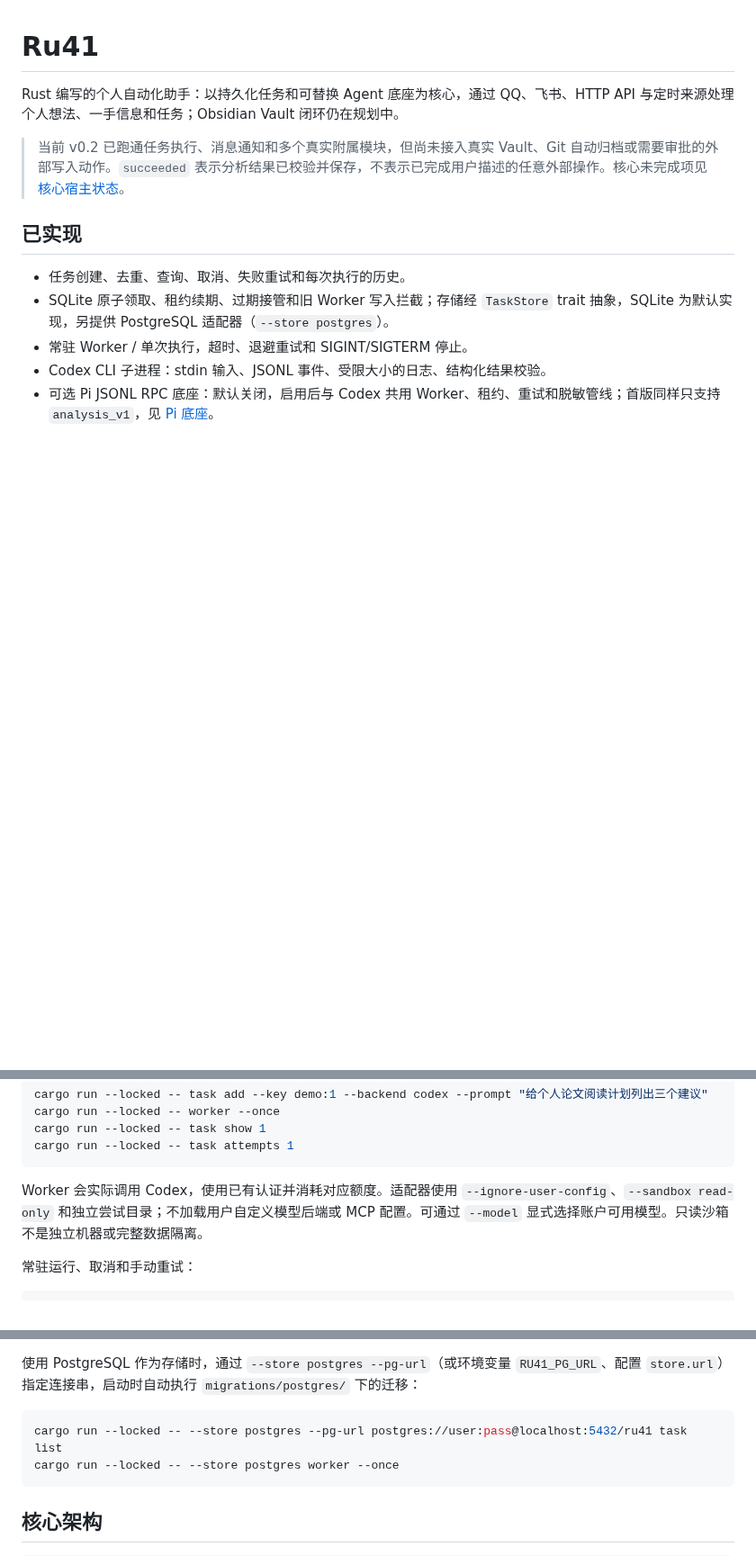
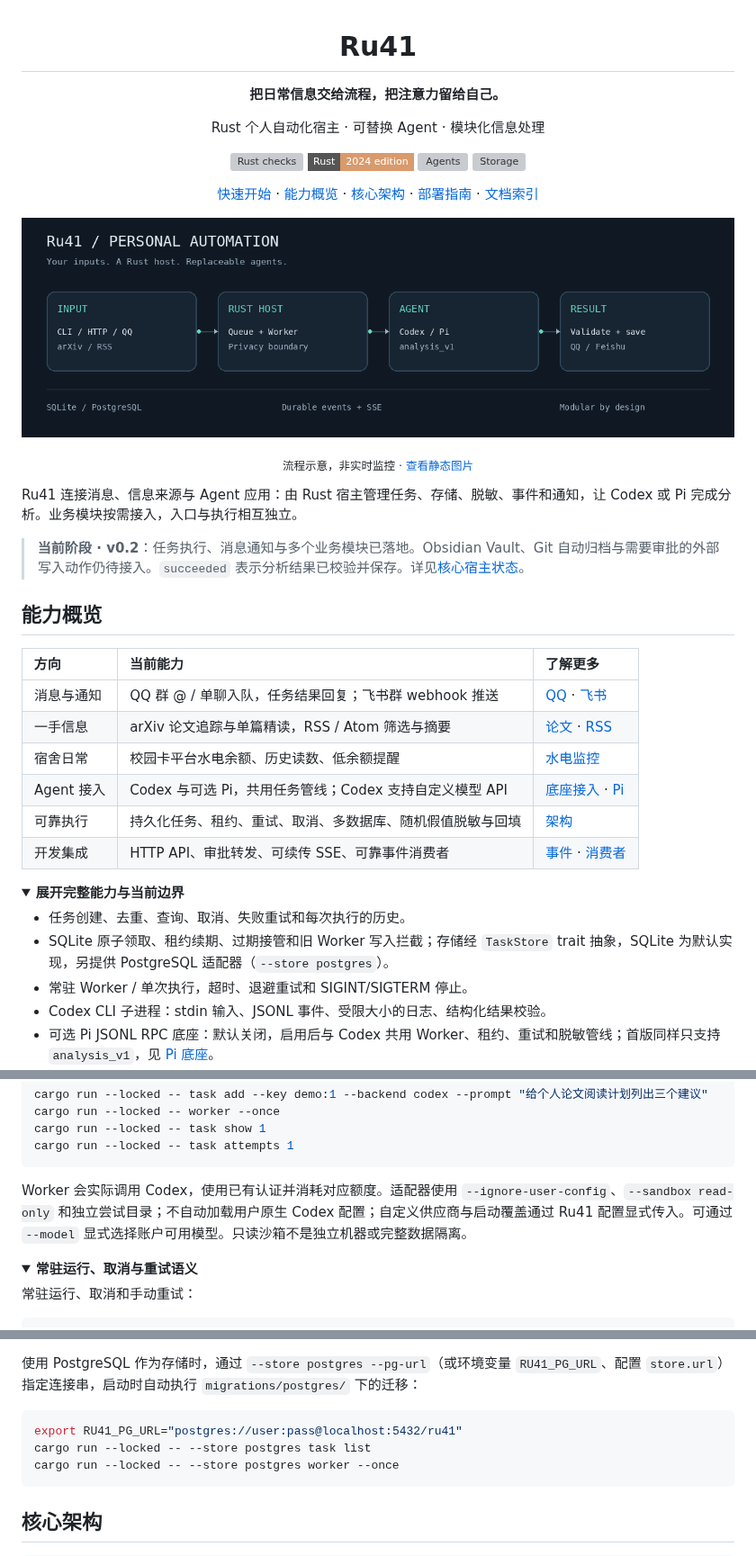
Before and after one commit to windy664/Ru41, a Markdown page: README.md, 3 parts joined by grey strips. Shown at 90% size. Rendered like a GitHub page; pictures changed too: docs/assets/task-flow.gif (added); folded sections open; badges without logos; blank space fills up the shorter version; grey boxes are pictures that could not be loaded.

Commit message:
docs: refresh README with animated task flow and capability overview

````diff
--- a/README.md
+++ b/README.md
@@ -1,10 +3,39 @@
 # Ru41
 
-Rust 编写的个人自动化助手：以持久化任务和可替换 Agent 底座为核心，通过 QQ、飞书、HTTP API 与定时来源处理个人想法、一手信息和任务；Obsidian Vault 闭环仍在规划中。
+**把日常信息交给流程，把注意力留给自己。**
 
-> 当前 v0.2 已跑通任务执行、消息通知和多个真实附属模块，但尚未接入真实 Vault、Git 自动归档或需要审批的外部写入动作。`succeeded` 表示分析结果已校验并保存，不表示已完成用户描述的任意外部操作。核心未完成项见 [核心宿主状态](docs/core-status.md)。
+Rust 个人自动化宿主 · 可替换 Agent · 模块化信息处理
 
-## 已实现
+[![Rust checks](https://github.com/windy664/Ru41/actions/workflows/ci.yml/badge.svg)](https://github.com/windy664/Ru41/actions/workflows/ci.yml)
+![Rust](https://img.shields.io/badge/Rust-2024_edition-d99a6c?style=flat-square)
+![Agents](https://img.shields.io/badge/Agents-Codex_%2F_Pi-62bda8?style=flat-square)
+![Storage](https://img.shields.io/badge/Storage-SQLite_%2F_PostgreSQL-779fc5?style=flat-square)
+
+[快速开始](#快速开始) · [能力概览](#能力概览) · [核心架构](#核心架构) · [部署指南](deploy/README.md) · [文档索引](docs/README.md)
+
+![Ru41 任务流程：输入经 Rust 宿主排队与脱敏，调用 Codex 或 Pi，校验并保存结果后通过 QQ 或飞书通知；底层支持 SQLite、PostgreSQL 与持久化事件。](docs/assets/task-flow.gif)
+
+<sub>流程示意，非实时监控 · <a href="docs/assets/task-flow.png">查看静态图片</a></sub>
+
+</div>
+
+Ru41 连接消息、信息来源与 Agent 应用：由 Rust 宿主管理任务、存储、脱敏、事件和通知，让 Codex 或 Pi 完成分析。业务模块按需接入，入口与执行相互独立。
+
+> **当前阶段 · v0.2**：任务执行、消息通知与多个业务模块已落地。Obsidian Vault、Git 自动归档与需要审批的外部写入动作仍待接入。`succeeded` 表示分析结果已校验并保存。详见[核心宿主状态](docs/core-status.md)。
+
+## 能力概览
+
+| 方向 | 当前能力 | 了解更多 |
+| :--- | :--- | :--- |
+| 消息与通知 | QQ 群 @ / 单聊入队，任务结果回复；飞书群 webhook 推送 | [QQ](docs/channels-qq.md) · [飞书](docs/channels-feishu.md) |
+| 一手信息 | arXiv 论文追踪与单篇精读，RSS / Atom 筛选与摘要 | [论文](docs/sources-arxiv.md) · [RSS](docs/sources-rss.md) |
+| 宿舍日常 | 校园卡平台水电余额、历史读数、低余额提醒 | [水电监控](docs/ecard-waterfee.md) |
+| Agent 接入 | Codex 与可选 Pi，共用任务管线；Codex 支持自定义模型 API | [底座接入](docs/agent-backends.md) · [Pi](docs/agent-pi.md) |
+| 可靠执行 | 持久化任务、租约、重试、取消、多数据库、随机假值脱敏与回填 | [架构](docs/agent-architecture.md) |
+| 开发集成 | HTTP API、审批转发、可续传 SSE、可靠事件消费者 | [事件](docs/events.md) · [消费者](docs/event-consumers.md) |
+
+<details>
+<summary><strong>展开完整能力与当前边界</strong></summary>
 
 - 任务创建、去重、查询、取消、失败重试和每次执行的历史。
 - SQLite 原子领取、租约续期、过期接管和旧 Worker 写入拦截；存储经 `TaskStore` trait 抽象，SQLite 为默认实现，另提供 PostgreSQL 适配器（`--store postgres`）。
@@ -47,7 +80,10 @@ cargo run --locked -- task show 1
 cargo run --locked -- task attempts 1
 ```
 
-Worker 会实际调用 Codex，使用已有认证并消耗对应额度。适配器使用 `--ignore-user-config`、`--sandbox read-only` 和独立尝试目录；不加载用户自定义模型后端或 MCP 配置。可通过 `--model` 显式选择账户可用模型。只读沙箱不是独立机器或完整数据隔离。
+Worker 会实际调用 Codex，使用已有认证并消耗对应额度。适配器使用 `--ignore-user-config`、`--sandbox read-only` 和独立尝试目录；不自动加载用户原生 Codex 配置；自定义供应商与启动覆盖通过 Ru41 配置显式传入。可通过 `--model` 显式选择账户可用模型。只读沙箱不是独立机器或完整数据隔离。
+
+<details>
+<summary><strong>常驻运行、取消与重试语义</strong></summary>
 
 常驻运行、取消和手动重试：
 
@@ -152,7 +200,8 @@ cargo run --locked -- notify          # 未运行 QQ 网关时的独立通知进
 使用 PostgreSQL 作为存储时，通过 `--store postgres --pg-url`（或环境变量 `RU41_PG_URL`、配置 `store.url`）指定连接串，启动时自动执行 `migrations/postgres/` 下的迁移：
 
 ```bash
-cargo run --locked -- --store postgres --pg-url postgres://user:pass@localhost:5432/ru41 task list
+export RU41_PG_URL="postgres://user:pass@localhost:5432/ru41"
+cargo run --locked -- --store postgres task list
 cargo run --locked -- --store postgres worker --once
 ```
 
````
Also changed, not shown: other parts of README.md (+27 -1 lines), docs/assets/README.md (added, +13 -0 lines), docs/assets/task-flow.png (added), 1 other file.
